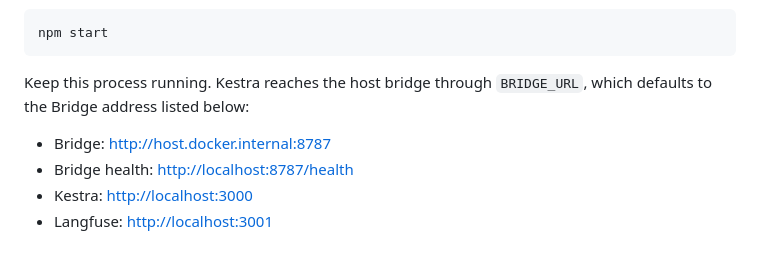
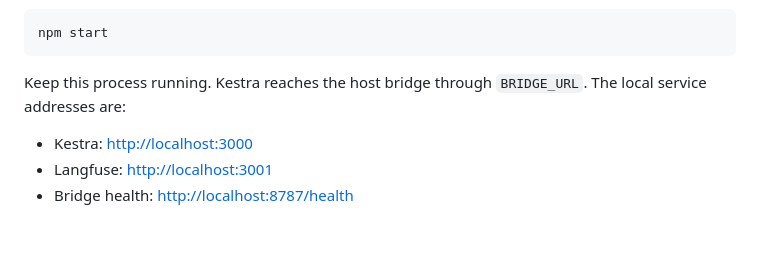
Before and after one commit to cyrilichti/agent-workflows, a Markdown page: docs/orchestration.md, the part around the change. Drawn GitHub-style.

Commit message:
docs: prioritize orchestration service links

````diff
--- a/docs/orchestration.md
+++ b/docs/orchestration.md
@@ -78,9 +78,8 @@ npm start
 ```
 
 Keep this process running. Kestra reaches the host bridge through
-`BRIDGE_URL`, which defaults to the Bridge address listed below:
+`BRIDGE_URL`. The local service addresses are:
 
-- Bridge: [http://host.docker.internal:8787](http://host.docker.internal:8787)
-- Bridge health: [http://localhost:8787/health](http://localhost:8787/health)
 - Kestra: [http://localhost:3000](http://localhost:3000)
 - Langfuse: [http://localhost:3001](http://localhost:3001)
+- Bridge health: [http://localhost:8787/health](http://localhost:8787/health)
````
